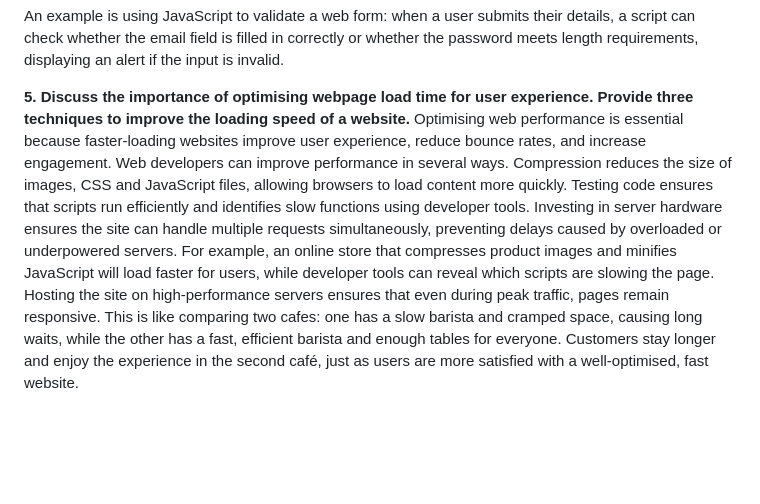
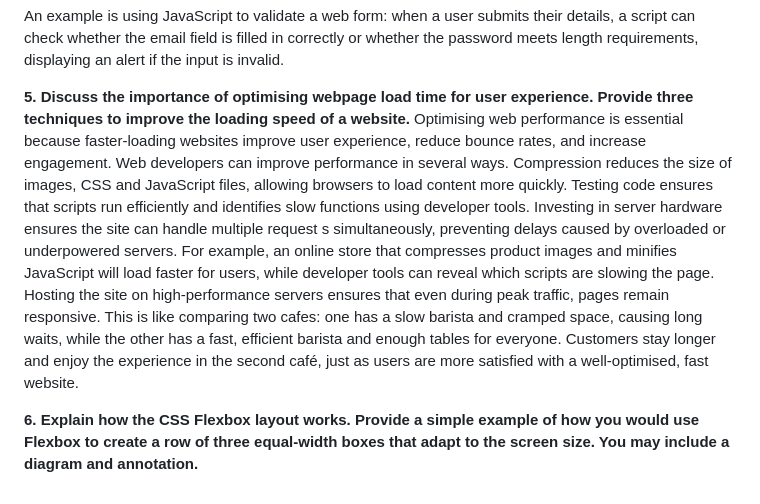
Before and after one commit to CrystalxxD/Yr12AssessmentTask-1, a Markdown page: Theoretical Response.md, the part around the change printed below. GitHub-like rendering; blank space fills up the shorter version.

```diff
--- a/Theoretical Response.md
+++ b/Theoretical Response.md
@@ -16,4 +16,6 @@ JavaScript is a scripting language used in web development to add interactivity
 An example is using JavaScript to validate a web form: when a user submits their details, a script can check whether the email field is filled in correctly or whether the password meets length requirements, displaying an alert if the input is invalid.
 
 **5. Discuss the importance of optimising webpage load time for user experience. Provide three techniques to improve the loading speed of a website.**
-Optimising web performance is essential because faster-loading websites improve user experience, reduce bounce rates, and increase engagement. Web developers can improve performance in several ways. Compression reduces the size of images, CSS and JavaScript files, allowing browsers to load content more quickly. Testing code ensures that scripts run efficiently and identifies slow functions using developer tools. Investing in server hardware ensures the site can handle multiple requests simultaneously, preventing delays caused by overloaded or underpowered servers. For example, an online store that compresses product images and minifies JavaScript will load faster for users, while developer tools can reveal which scripts are slowing the page. Hosting the site on high-performance servers ensures that even during peak traffic, pages remain responsive. This is like comparing two cafes: one has a slow barista and cramped space, causing long waits, while the other has a fast, efficient barista and enough tables for everyone. Customers stay longer and enjoy the experience in the second café, just as users are more satisfied with a well-optimised, fast website.
+Optimising web performance is essential because faster-loading websites improve user experience, reduce bounce rates, and increase engagement. Web developers can improve performance in several ways. Compression reduces the size of images, CSS and JavaScript files, allowing browsers to load content more quickly. Testing code ensures that scripts run efficiently and identifies slow functions using developer tools. Investing in server hardware ensures the site can handle multiple request s simultaneously, preventing delays caused by overloaded or underpowered servers. For example, an online store that compresses product images and minifies JavaScript will load faster for users, while developer tools can reveal which scripts are slowing the page. Hosting the site on high-performance servers ensures that even during peak traffic, pages remain responsive. This is like comparing two cafes: one has a slow barista and cramped space, causing long waits, while the other has a fast, efficient barista and enough tables for everyone. Customers stay longer and enjoy the experience in the second café, just as users are more satisfied with a well-optimised, fast website.
+
+**6. Explain how the CSS Flexbox layout works. Provide a simple example of how you would use Flexbox to create a row of three equal-width boxes that adapt to the screen size. You may include a diagram and annotation.**
```
Also changed, not shown: other parts of Theoretical Response.md (+1 -1 lines).
